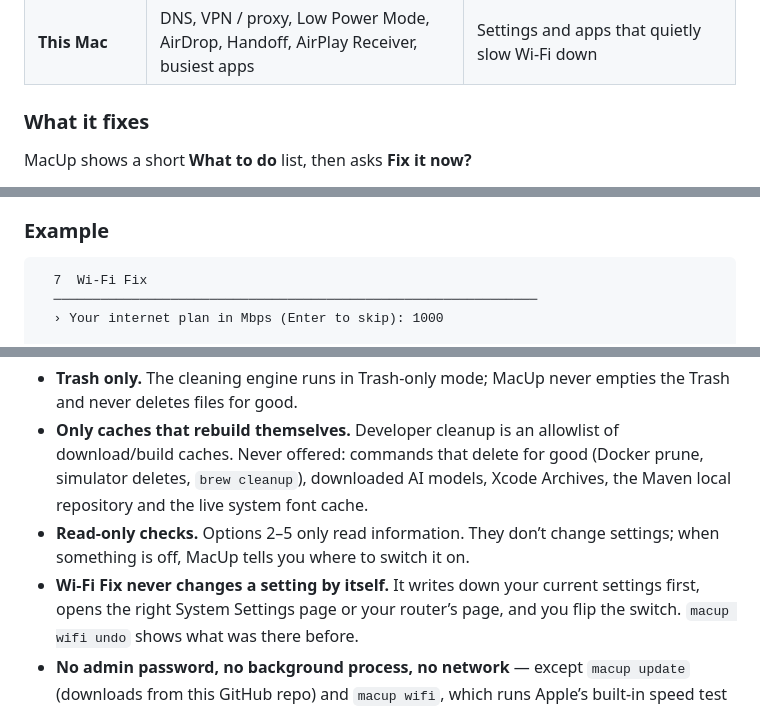
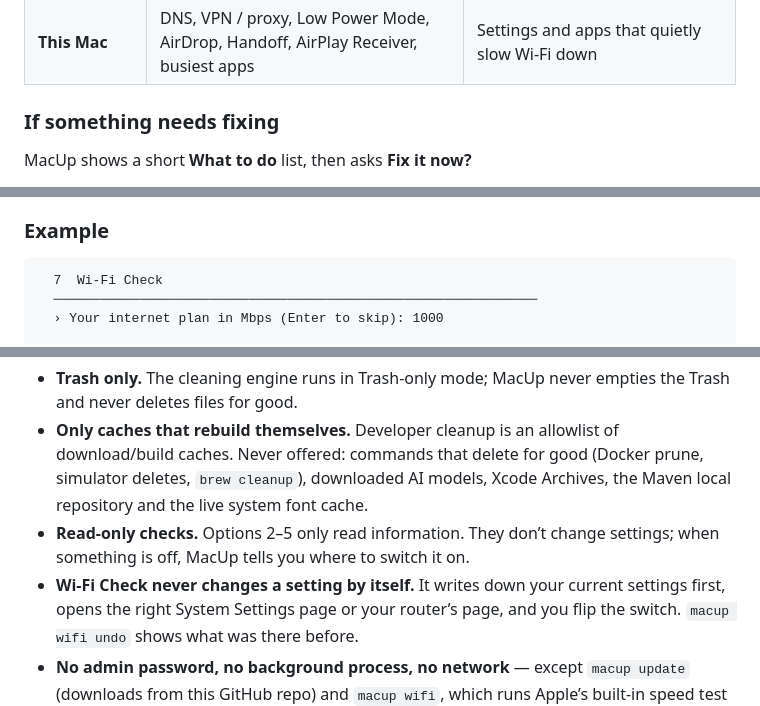
Before and after one commit to CDAVIO/MacUp-Cleaner-CDAV.IO, a Markdown page: README.md, 3 parts joined by grey strips. GitHub-like rendering.

````diff
--- a/README.md
+++ b/README.md
@@ -150,7 +153,7 @@ internet line, your router, your Wi-Fi channel or this Mac.
 | **Shared channel** | How many nearby networks overlap your channel, networks per channel, and the **emptiest channel** | Neighbours on the same channel take turns with you |
 | **This Mac** | DNS, VPN / proxy, Low Power Mode, AirDrop, Handoff, AirPlay Receiver, busiest apps | Settings and apps that quietly slow Wi-Fi down |
 
-### What it fixes
+### If something needs fixing
 
 MacUp shows a short **What to do** list, then asks **Fix it now?**
 
@@ -175,7 +178,7 @@ you flip the switch, MacUp checks it.
 ### Example
 
 ```
-  7  Wi-Fi Fix
+  7  Wi-Fi Check
   ──────────────────────────────────────────────────────────────
   › Your internet plan in Mbps (Enter to skip): 1000
 
@@ -304,7 +307,7 @@ official copy is this repository, installed with the one line above.
   Archives, the Maven local repository and the live system font cache.
 - **Read-only checks.** Options 2–5 only read information. They don’t change
   settings; when something is off, MacUp tells you where to switch it on.
-- **Wi-Fi Fix never changes a setting by itself.** It writes down your current
+- **Wi-Fi Check never changes a setting by itself.** It writes down your current
   settings first, opens the right System Settings page or your router’s page,
   and you flip the switch. `macup wifi undo` shows what was there before.
 - **No admin password, no background process, no network** — except
````
Also changed, not shown: other parts of README.md (+14 -11 lines), SECURITY.md (+2 -2 lines), TRADEMARKS.md (+3 -3 lines), docs/images/macup-start.gif, docs/images/wifi-check.gif (added), docs/images/wifi-fix.gif (deleted), 15 other files.
